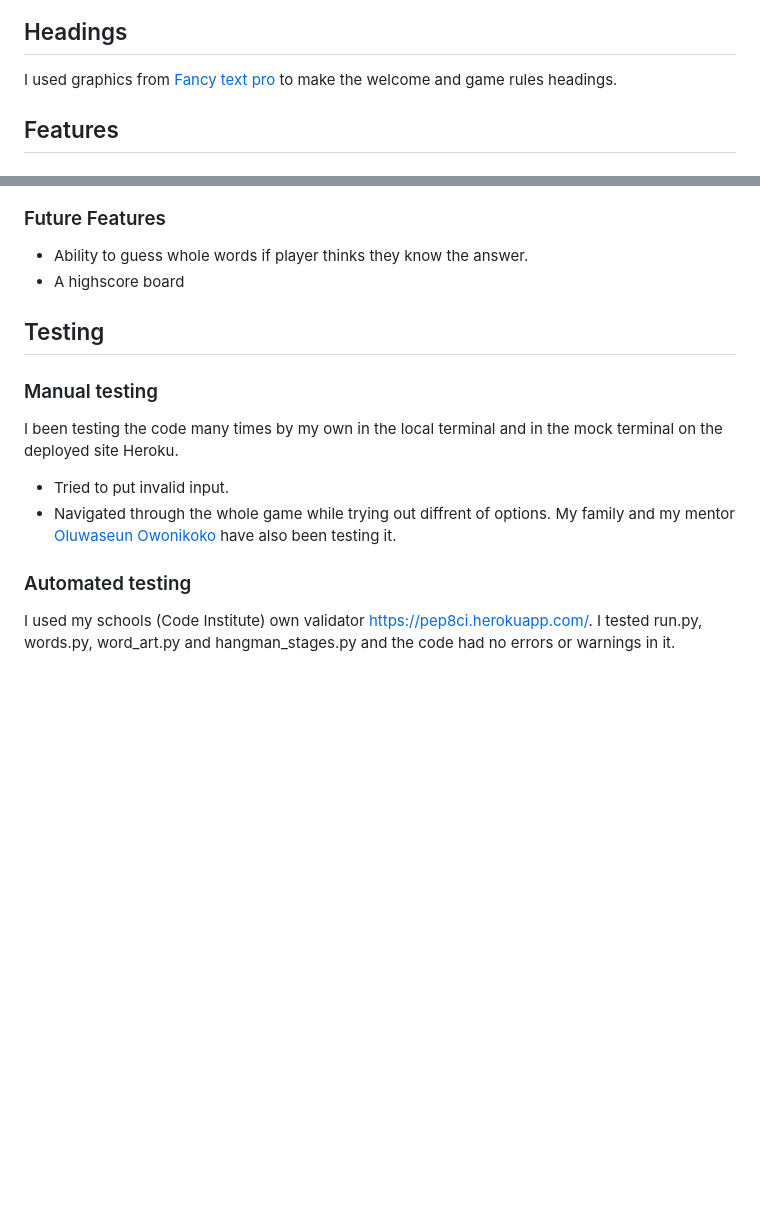
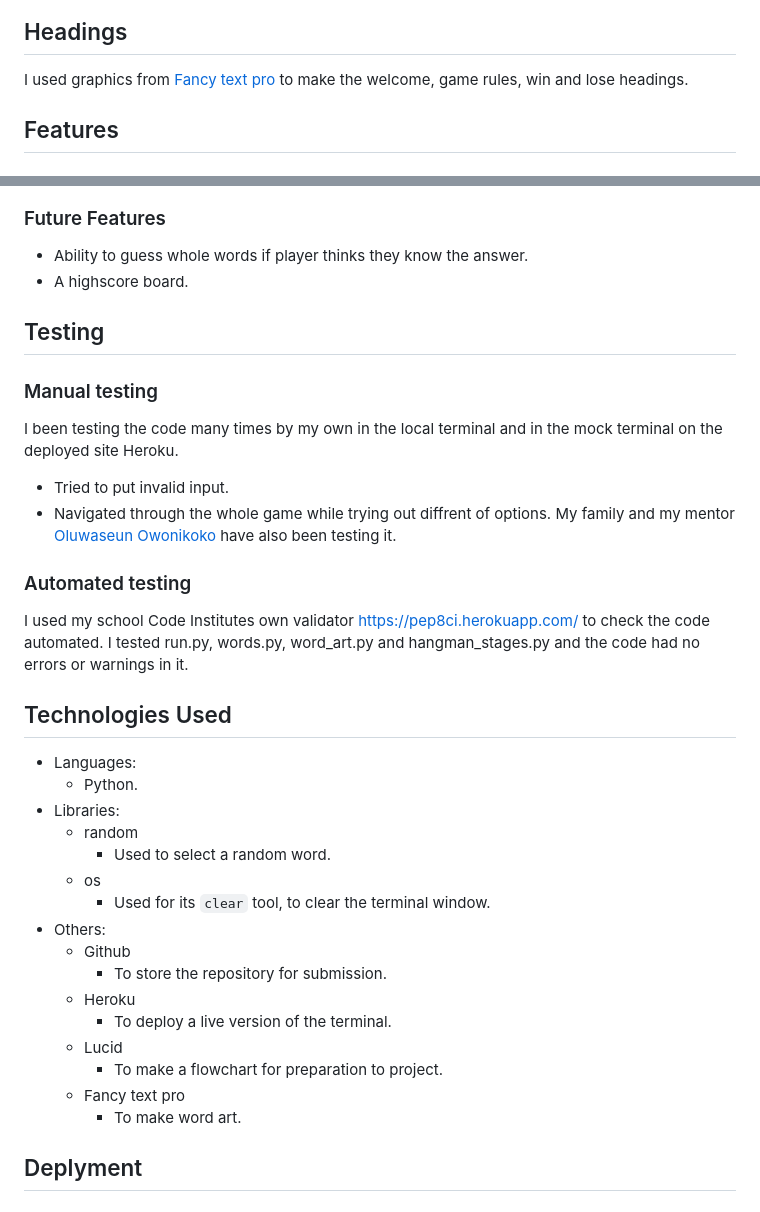
Before and after one commit to KlaraMartinsson/hangman-game, a Markdown page: README.md, 2 parts joined by grey strips. GitHub-like rendering; blank space fills up the shorter version.

Commit message:
Add text about technologies that's been used

```diff
--- a/README.md
+++ b/README.md
@@ -25,7 +25,7 @@ I was using a Flowchart to plan out how the code should work. My thoughts while
 ![Design FlowChart](documentation/screenshots/hangman_flowchart.JPG)
 
 ## Headings
-I used graphics from [Fancy text pro](https://www.fancytextpro.com/) to make the welcome and game rules headings.
+I used graphics from [Fancy text pro](https://www.fancytextpro.com/) to make the welcome, game rules, win and lose headings.
 
 ## Features
 ### Existing features
@@ -61,7 +61,7 @@ I used graphics from [Fancy text pro](https://www.fancytextpro.com/) to make the
 
 ### Future Features
  * Ability to guess whole words if player thinks they know the answer.
- * A highscore board
+ * A highscore board.
 
 ## Testing
 ### Manual testing
@@ -70,4 +70,24 @@ I been testing the code many times by my own in the local terminal and in the mo
 - Navigated through the whole game while trying out diffrent of options.
 My family and my mentor [Oluwaseun Owonikoko](https://github.com/seunkoko) have also been testing it.
 ### Automated testing
-I used my schools (Code Institute) own validator https://pep8ci.herokuapp.com/. I tested run.py, words.py, word_art.py and hangman_stages.py and the code had no errors or warnings in it.
+I used my school Code Institutes own validator https://pep8ci.herokuapp.com/ to check the code automated. I tested run.py, words.py, word_art.py and hangman_stages.py and the code had no errors or warnings in it.
+
+## Technologies Used
+* Languages:
+    * Python.
+* Libraries:
+    * random
+        - Used to select a random word.
+    * os
+        - Used for its `clear` tool, to clear the terminal window.
+* Others:
+    * Github
+        - To store the repository for submission.
+    * Heroku
+        - To deploy a live version of the terminal.
+    * Lucid
+        - To make a flowchart for preparation to project.
+    * Fancy text pro
+        - To make word art.
+
+## Deplyment
```
